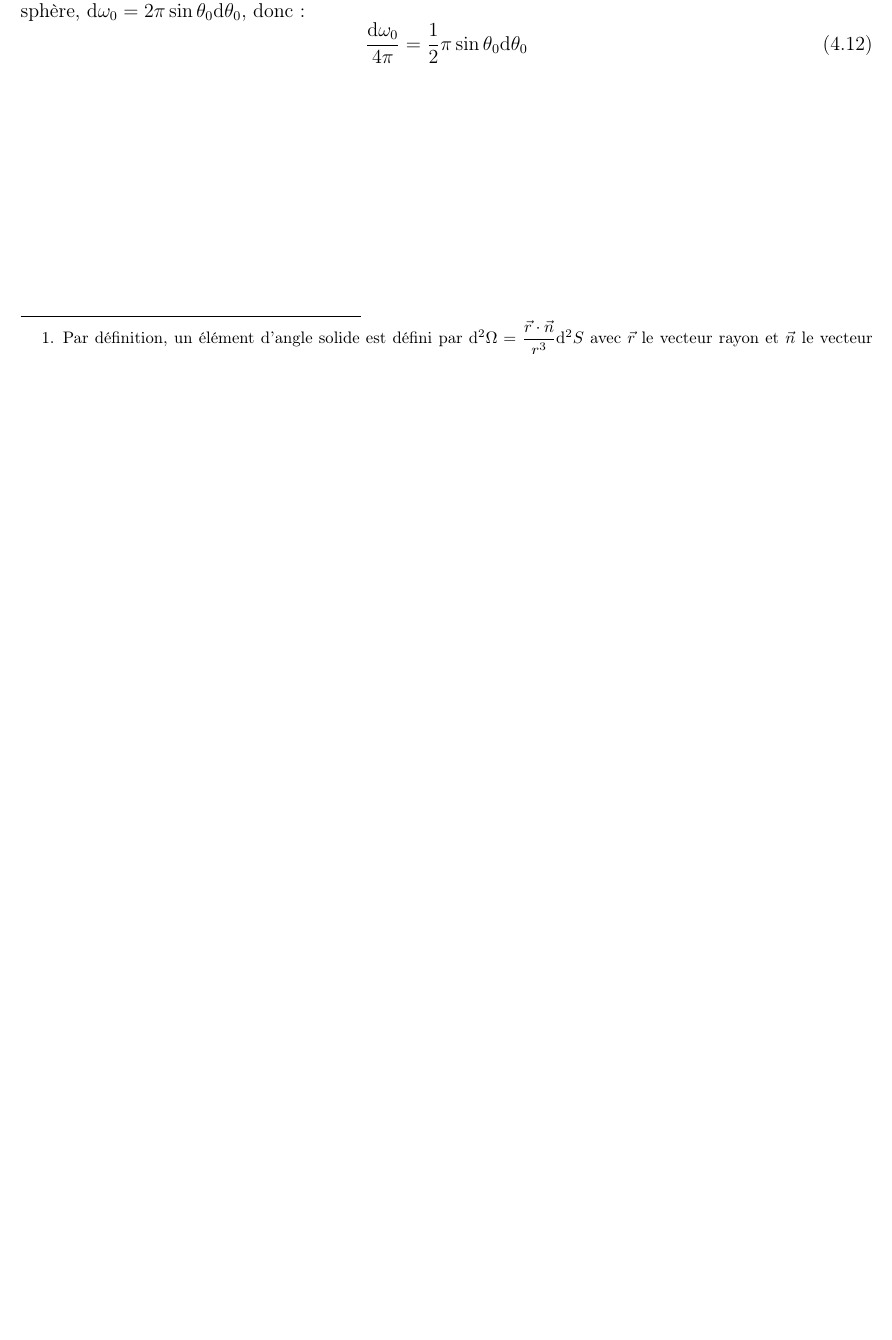
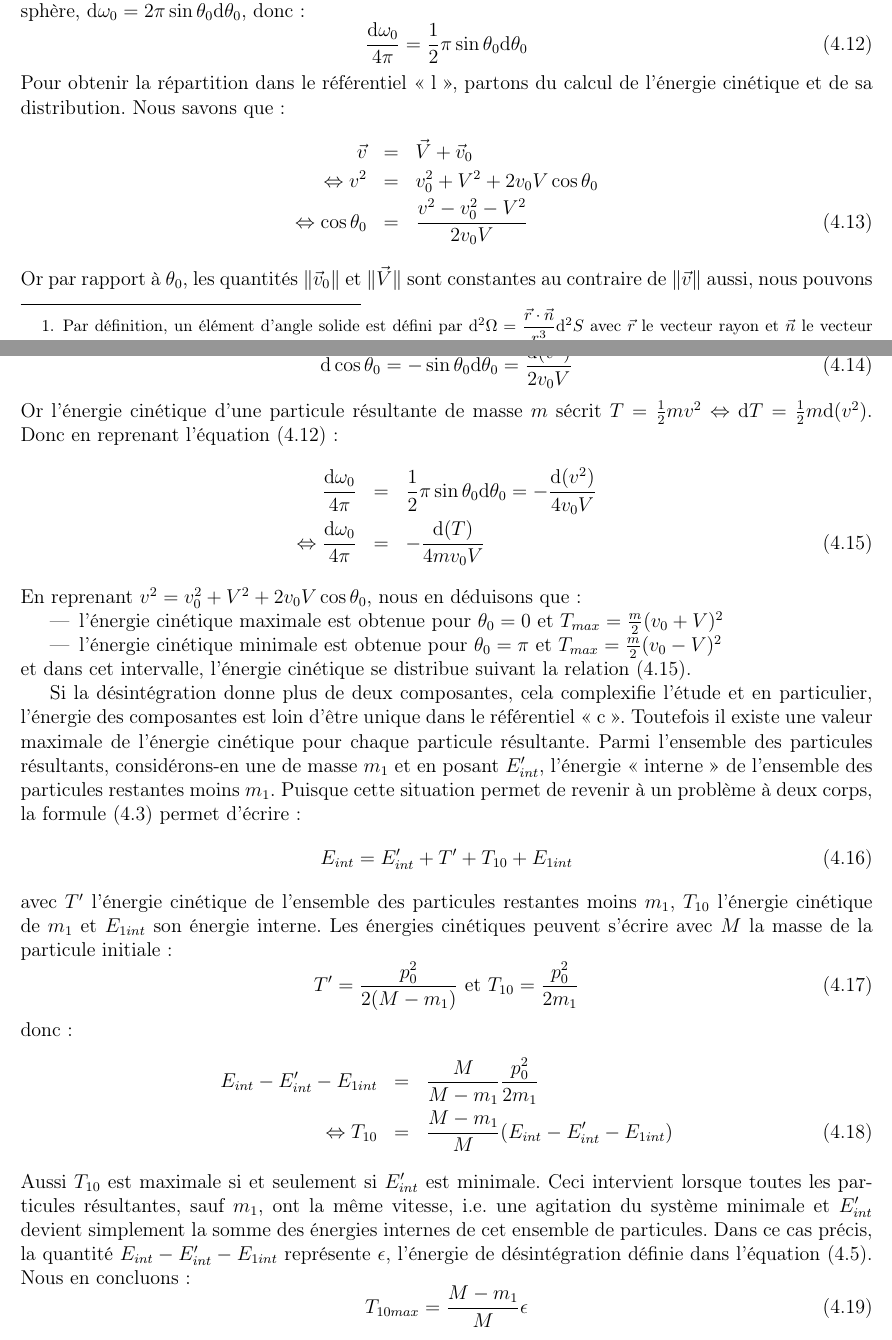
Before and after one commit to SMajerowicz/Physics, a LaTeX document (Mécanique/démonstration.tex, which reads Mécanique/chapters/chapter-04.tex): part of page 51 of 87 before the commit and two parts of pages 51 and 52 of 88 after it, the two joined at a grey line, cut so that both start at the same text, the shorter picture padded with empty space. Compiled offline with pdfLaTeX.

Commit message:
End of paragraph16

```diff
--- a/Mécanique/chapters/chapter-04.tex
+++ b/Mécanique/chapters/chapter-04.tex
@@ -132,3 +132,42 @@ Dans la plupart des applications physiques, ce sont de nombreuses particules qui
 \be
 	\dfrac{\mathrm{d}\omega_{0}}{4\pi} = \dfrac{1}{2}\pi\sin\theta_{0}\mathrm{d}\theta_{0} \label{EQ:16_7}
 \ee
+Pour obtenir la r\'epartition dans le r\'ef\'erentiel <<~l~>>, partons du calcul de l'\'energie cin\'etique et de sa distribution. Nous savons que :
+\bea
+	\vec{v} & = & \vec{V} + \vec{v}_{0} \nonumber \\
+	\Leftrightarrow v^{2} & = & v_{0}^{2} + V^{2} + 2v_{0}V\cos\theta_{0} \nonumber \\
+	\Leftrightarrow \cos\theta_{0} & = & \dfrac{v^{2} - v_{0}^{2} - V^{2}}{2v_{0}V}
+\eea
+Or par rapport \`a $\theta_{0}$, les quantit\'es $\lVert\vec{v}_{0}\rVert$ et $\lVert\vec{V}\rVert$ sont constantes au contraire de $\lVert\vec{v}\rVert$ aussi, nous pouvons en conclure que :
+\be
+	\mathrm{d}\cos\theta_{0} = -\sin\theta_{0}\mathrm{d}\theta_{0} = \dfrac{\mathrm{d}(v^{2})}{2v_{0}V}
+\ee
+Or l'\'energie cin\'etique d'une particule r\'esultante de masse $m$ s\'ecrit $T = \frac{1}{2}mv^{2} \Leftrightarrow \mathrm{d}T = \frac{1}{2}m\mathrm{d}(v^{2})$. Donc en reprenant l'\'equation (\ref{EQ:16_7}) :
+\bea
+	\dfrac{\mathrm{d}\omega_{0}}{4\pi} & = & \dfrac{1}{2}\pi\sin\theta_{0}\mathrm{d}\theta_{0} = -\dfrac{\mathrm{d}(v^{2})}{4v_{0}V} \nonumber \\
+	\Leftrightarrow \dfrac{\mathrm{d}\omega_{0}}{4\pi} & = & -\dfrac{\mathrm{d}(T)}{4mv_{0}V} \label{EQ:16_8}
+\eea
+En reprenant $v^{2} = v_{0}^{2} + V^{2} + 2v_{0}V\cos\theta_{0}$, nous en d\'eduisons que :
+\begin{itemize}
+	\item l'\'energie cin\'etique maximale est obtenue pour $\theta_{0} = 0$ et $T_{max} = \frac{m}{2}(v_{0} + V)^{2}$
+	\item l'\'energie cin\'etique minimale est obtenue pour $\theta_{0} = \pi$ et $T_{max} = \frac{m}{2}(v_{0} - V)^{2}$
+\end{itemize}
+et dans cet intervalle, l'\'energie cin\'etique se distribue suivant la relation (\ref{EQ:16_8}).
+
+Si la d\'esint\'egration donne plus de deux composantes, cela complexifie l'\'etude et en particulier, l'\'energie des composantes est loin d'\^etre unique dans le r\'ef\'erentiel <<~c~>>. Toutefois il existe une valeur maximale de l'\'energie cin\'etique pour chaque particule r\'esultante. Parmi l'ensemble des particules r\'esultants, consid\'erons-en une de masse $m_{1}$ et en posant $E_{int}'$, l'\'energie <<~interne~>> de l'ensemble des particules restantes moins $m_{1}$. Puisque cette situation permet de revenir \`a un probl\`eme \`a deux corps, la formule (\ref{EQ:16_1}) permet d'\'ecrire :
+\be
+	E_{int} = E_{int}' + T' + T_{10} + E_{1int}
+\ee
+avec $T'$ l'\'energie cin\'etique de l'ensemble des particules restantes moins $m_{1}$, $T_{10}$ l'\'energie cin\'etique de $m_{1}$ et $E_{1int}$ son \'energie interne. Les \'energies cin\'etiques peuvent s'\'ecrire avec $M$ la masse de la particule initiale :
+\be
+	T' = \dfrac{p_{0}^{2}}{2(M - m_{1})}\text{ et }T_{10} = \dfrac{p_{0}^{2}}{2m_{1}}
+\ee
+donc :
+\bea
+	E_{int} - E_{int}' - E_{1int} & = & \dfrac{M}{M - m_{1}}\dfrac{p_{0}^{2}}{2m_{1}} \nonumber \\
+	\Leftrightarrow T_{10} & = & \dfrac{M - m_{1}}{M}(E_{int} - E_{int}' - E_{1int})
+\eea
+Aussi $T_{10}$ est maximale si et seulement si $E_{int}'$ est minimale. Ceci intervient lorsque toutes les particules r\'esultantes, sauf $m_{1}$, ont la m\^eme vitesse, i.e. une agitation du syst\`eme minimale et $E_{int}'$ devient simplement la somme des \'energies internes de cet ensemble de particules. Dans ce cas pr\'ecis, la quantit\'e $E_{int} - E_{int}' - E_{1int}$ repr\'esente $\epsilon$, l'\'energie de d\'esint\'egration d\'efinie dans l'\'equation (\ref{EQ:16_2}). Nous en concluons :
+\be
+	T_{10max} = \dfrac{M - m_{1}}{M}\epsilon \label{EQ:16_9}
+\ee
```
